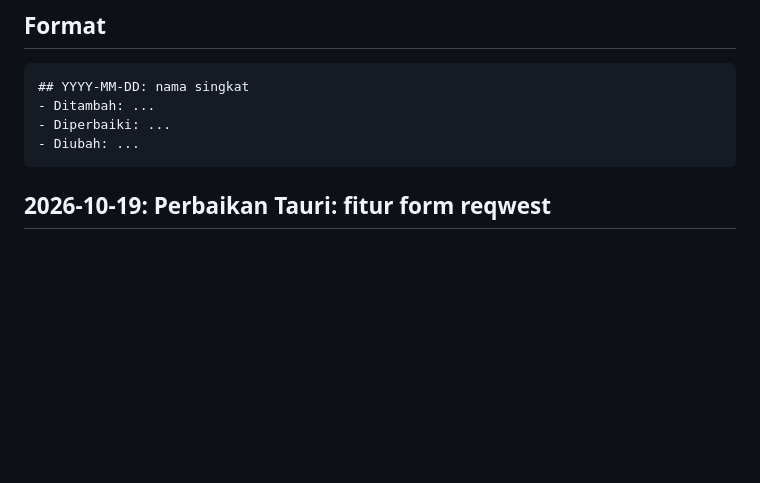
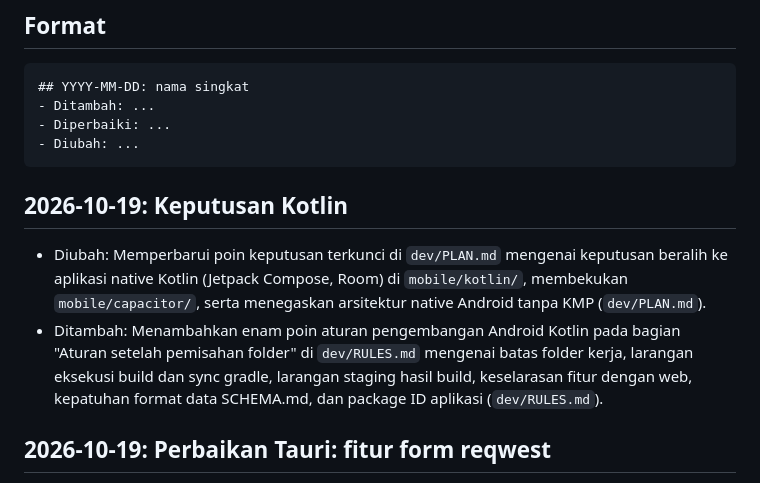
Before and after one commit to mizoarkatamarenaldy/mizan-okane, a Markdown page: dev/CHANGELOG.md, the part around the change. Rendered like a GitHub page; blank space fills up the shorter version.

````diff
--- a/dev/CHANGELOG.md
+++ b/dev/CHANGELOG.md
@@ -9,6 +9,10 @@ Catat setiap fitur atau perbaikan yang selesai. Entri terbaru di atas.
 - Diperbaiki: ...
 - Diubah: ...
 ```
+
+## 2026-10-19: Keputusan Kotlin
+- Diubah: Memperbarui poin keputusan terkunci di `dev/PLAN.md` mengenai keputusan beralih ke aplikasi native Kotlin (Jetpack Compose, Room) di `mobile/kotlin/`, membekukan `mobile/capacitor/`, serta menegaskan arsitektur native Android tanpa KMP (`dev/PLAN.md`).
+- Ditambah: Menambahkan enam poin aturan pengembangan Android Kotlin pada bagian "Aturan setelah pemisahan folder" di `dev/RULES.md` mengenai batas folder kerja, larangan eksekusi build dan sync gradle, larangan staging hasil build, keselarasan fitur dengan web, kepatuhan format data SCHEMA.md, dan package ID aplikasi (`dev/RULES.md`).
 
 ## 2026-10-19: Perbaikan Tauri: fitur form reqwest
 - Diperbaiki: Menyalakan fitur `form` pada dependensi `reqwest` di `desktop/tauri/src-tauri/Cargo.toml` agar method `form` pada `RequestBuilder` tersedia saat kompilasi penukaran kode dan penyegaran token Google OAuth (`desktop/tauri/src-tauri/Cargo.toml`).
````
Also changed, not shown: dev/PLAN.md (+1 -1 lines), dev/RULES.md (+6 -0 lines).
